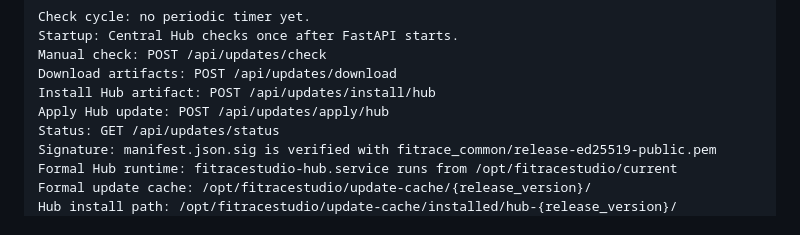
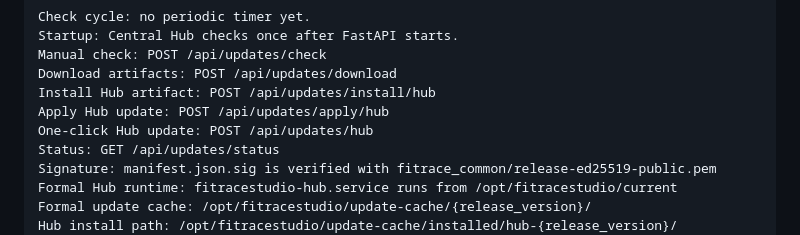
Before and after one commit to tonylu880042/fitRace, a Markdown page: OTA_UPDATE.md, the part around the change. GitHub-like rendering.

Commit message:
docs(ota): document one-click hub update endpoint
Co-Authored-By: Claude Haiku 4.5 <noreply@anthropic.com>

```diff
--- a/OTA_UPDATE.md
+++ b/OTA_UPDATE.md
@@ -177,6 +177,7 @@ Manual check: POST /api/updates/check
 Download artifacts: POST /api/updates/download
 Install Hub artifact: POST /api/updates/install/hub
 Apply Hub update: POST /api/updates/apply/hub
+One-click Hub update: POST /api/updates/hub
 Status: GET /api/updates/status
 Signature: manifest.json.sig is verified with fitrace_common/release-ed25519-public.pem
 Formal Hub runtime: fitracestudio-hub.service runs from /opt/fitracestudio/current
```
